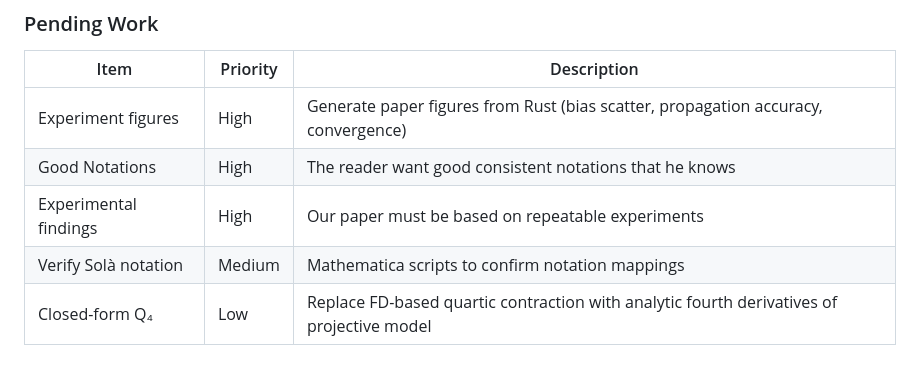
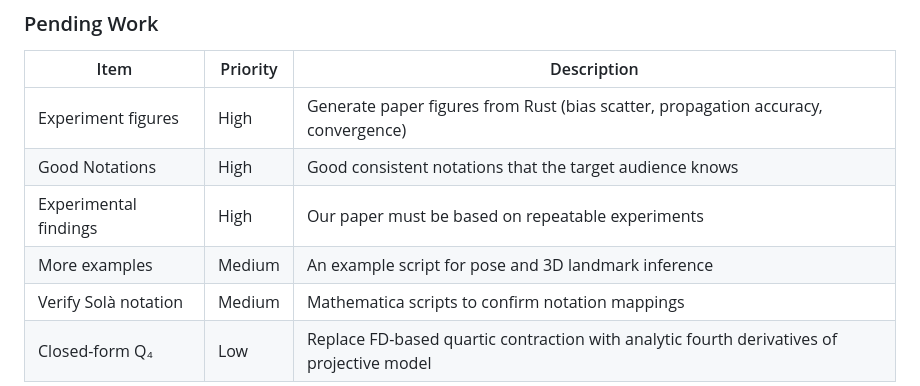
Before and after one commit to fkuehnel/bayesian-slam, a Markdown page: README.md, the part around the change. Drawn GitHub-style; blank space fills up the shorter version.

Commit message:
Update description for 'Good Notations' item
Clarified the description of 'Good Notations' for better understanding. Added more priorities.

```diff
--- a/README.md
+++ b/README.md
@@ -205,8 +205,9 @@ cargo run --release --example multicam_experiment
 | Item | Priority | Description |
 |------|----------|-------------|
 | Experiment figures | High | Generate paper figures from Rust (bias scatter, propagation accuracy, convergence) |
-| Good Notations | High | The reader want good consistent notations that he knows |
+| Good Notations | High | Good consistent notations that the target audience knows |
 | Experimental findings | High | Our paper must be based on repeatable experiments |
+| More examples | Medium | An example script for pose and 3D landmark inference |
 | Verify Solà notation | Medium | Mathematica scripts to confirm notation mappings |
 | Closed-form Q₄ | Low | Replace FD-based quartic contraction with analytic fourth derivatives of projective model |
 
```
